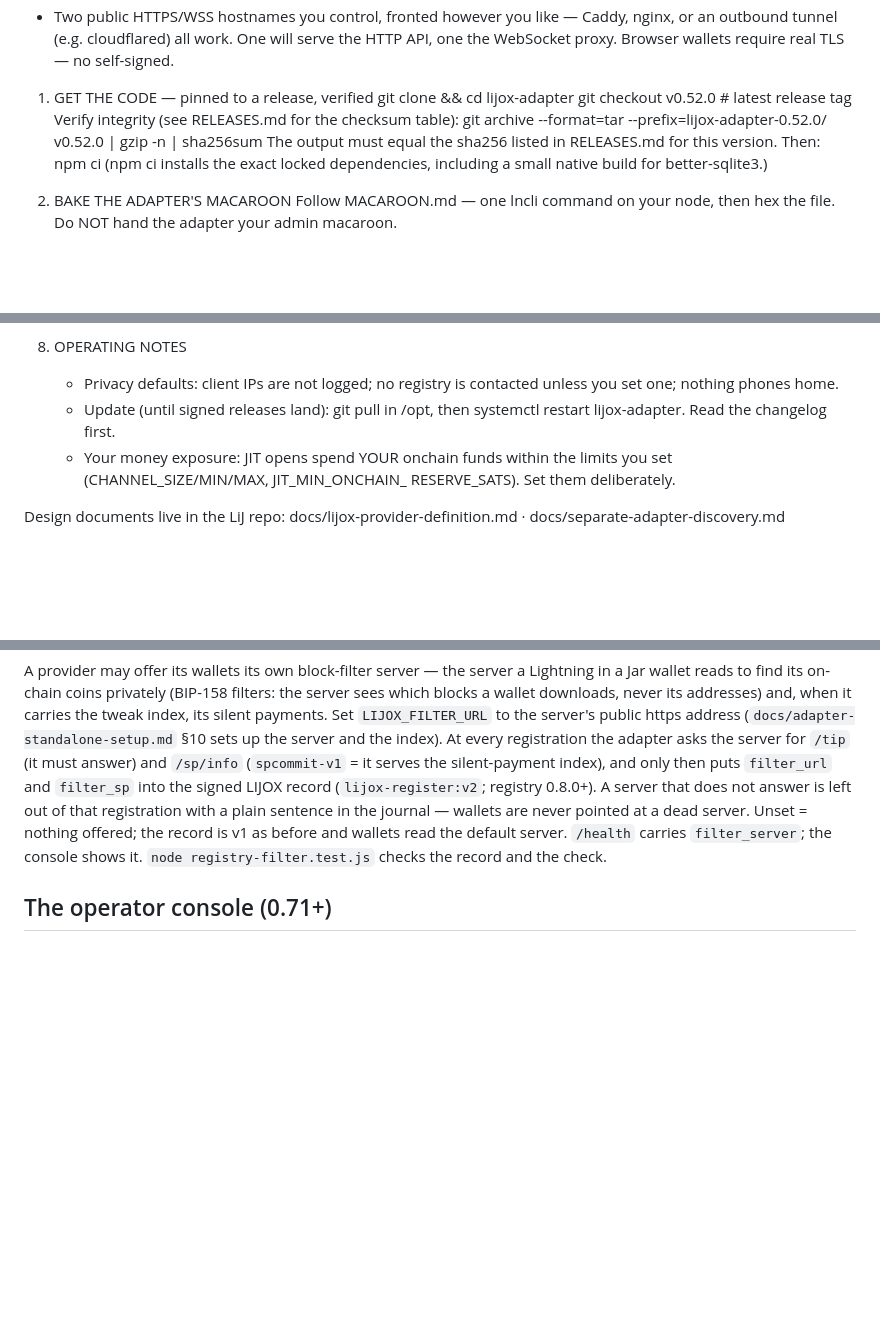
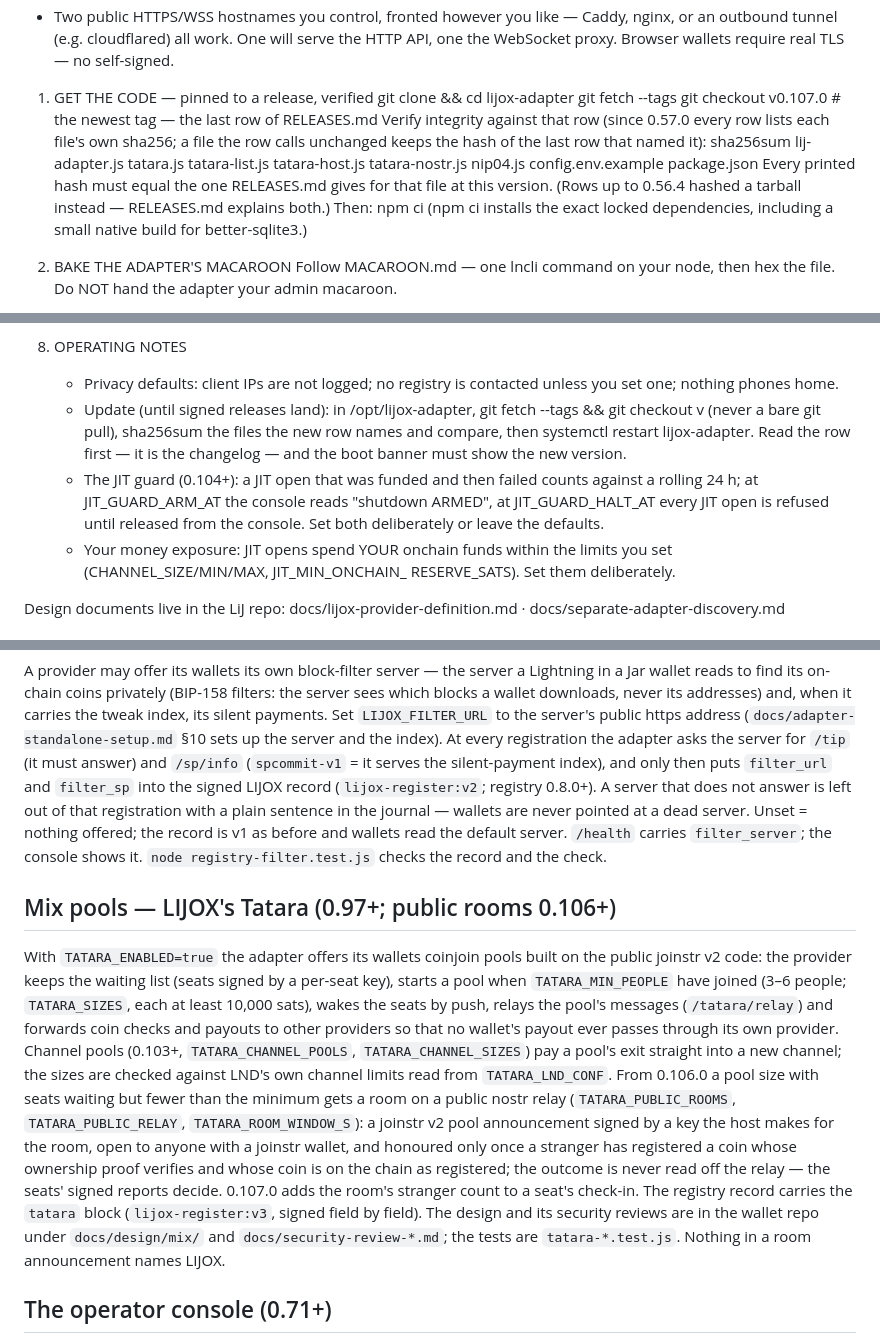
Before and after one commit to dav1dpgit/lijox-lnd-adapter, a Markdown page: README.md, 3 parts joined by grey strips. Rendered like a GitHub page; blank space fills up the shorter version.

```diff
--- a/README.md
+++ b/README.md
@@ -52,11 +52,15 @@ WHAT YOU NEED BEFORE STARTING
 
 1. GET THE CODE — pinned to a release, verified
        git clone <this repository> && cd lijox-adapter
-       git checkout v0.52.0          # latest release tag
-   Verify integrity (see RELEASES.md for the checksum table):
-       git archive --format=tar --prefix=lijox-adapter-0.52.0/ v0.52.0 | gzip -n | sha256sum
-   The output must equal the sha256 listed in RELEASES.md for this
-   version. Then:
+       git fetch --tags
+       git checkout v0.107.0         # the newest tag — the last row of RELEASES.md
+   Verify integrity against that row (since 0.57.0 every row lists
+   each file's own sha256; a file the row calls unchanged keeps the
+   hash of the last row that named it):
+       sha256sum lij-adapter.js tatara.js tatara-list.js tatara-host.js tatara-nostr.js nip04.js config.env.example package.json
+   Every printed hash must equal the one RELEASES.md gives for that
+   file at this version. (Rows up to 0.56.4 hashed a tarball instead —
+   RELEASES.md explains both.) Then:
        npm ci
    (npm ci installs the exact locked dependencies, including a small
    native build for better-sqlite3.)
@@ -122,8 +126,16 @@ WHAT YOU NEED BEFORE STARTING
 8. OPERATING NOTES
    - Privacy defaults: client IPs are not logged; no registry is
      contacted unless you set one; nothing phones home.
-   - Update (until signed releases land): git pull in /opt, then
-     systemctl restart lijox-adapter. Read the changelog first.
+   - Update (until signed releases land): in /opt/lijox-adapter,
+     git fetch --tags && git checkout v<NEW> (never a bare git pull),
+     sha256sum the files the new row names and compare, then
+     systemctl restart lijox-adapter. Read the row first — it is the
+     changelog — and the boot banner must show the new version.
+   - The JIT guard (0.104+): a JIT open that was funded and then
+     failed counts against a rolling 24 h; at JIT_GUARD_ARM_AT the
+     console reads "shutdown ARMED", at JIT_GUARD_HALT_AT every JIT
+     open is refused until released from the console. Set both
+     deliberately or leave the defaults.
    - Your money exposure: JIT opens spend YOUR onchain funds within
      the limits you set (CHANNEL_SIZE/MIN/MAX, JIT_MIN_ONCHAIN_
      RESERVE_SATS). Set them deliberately.
@@ -198,6 +210,25 @@ plain sentence in the journal — wallets are never pointed at a dead server. Un
 v1 as before and wallets read the default server. `/health` carries `filter_server`; the console shows it.
 `node registry-filter.test.js` checks the record and the check.
 
+## Mix pools — LIJOX's Tatara (0.97+; public rooms 0.106+)
+
+With `TATARA_ENABLED=true` the adapter offers its wallets coinjoin pools built on the public joinstr v2
+code: the provider keeps the waiting list (seats signed by a per-seat key), starts a pool when
+`TATARA_MIN_PEOPLE` have joined (3–6 people; `TATARA_SIZES`, each at least 10,000 sats), wakes the
+seats by push, relays the pool's messages (`/tatara/relay`) and forwards coin checks and payouts to
+other providers so that no wallet's payout ever passes through its own provider. Channel pools
+(0.103+, `TATARA_CHANNEL_POOLS`, `TATARA_CHANNEL_SIZES`) pay a pool's exit straight into a new
+channel; the sizes are checked against LND's own channel limits read from `TATARA_LND_CONF`. From
+0.106.0 a pool size with seats waiting but fewer than the minimum gets a room on a public nostr
+relay (`TATARA_PUBLIC_ROOMS`, `TATARA_PUBLIC_RELAY`, `TATARA_ROOM_WINDOW_S`): a joinstr v2 pool
+announcement signed by a key the host makes for the room, open to anyone with a joinstr wallet, and
+honoured only once a stranger has registered a coin whose ownership proof verifies and whose coin
+is on the chain as registered; the outcome is never read off the relay — the seats' signed reports
+decide. 0.107.0 adds the room's stranger count to a seat's check-in. The registry record carries the
+`tatara` block (`lijox-register:v3`, signed field by field). The design and its security reviews are
+in the wallet repo under `docs/design/mix/` and `docs/security-review-*.md`; the tests are
+`tatara-*.test.js`. Nothing in a room announcement names LIJOX.
+
 ## The operator console (0.71+)
 
 The adapter serves its own monitor at `/console` on a separate port (`CONSOLE_PORT`, default 7004), bound to loopback and the Tailscale interface only — it has no place on the public tunnel. Login is a six-digit TOTP code and nothing else (`node lij-adapter.js --totp-enroll` prints the secret for `config.env` and the setup key for an authenticator app); a code is accepted once, five wrong codes lock the address for ten minutes, a correct one opens a 12-hour session bound to the caller's address. The page loads nothing from anywhere (CSP `default-src 'none'`, script and style by hash) and the adapter makes no outbound call on its behalf — there is no update check by design.
```
Also changed, not shown: other parts of README.md (+1 -1 lines), RELEASES.md (+20 -19 lines).
